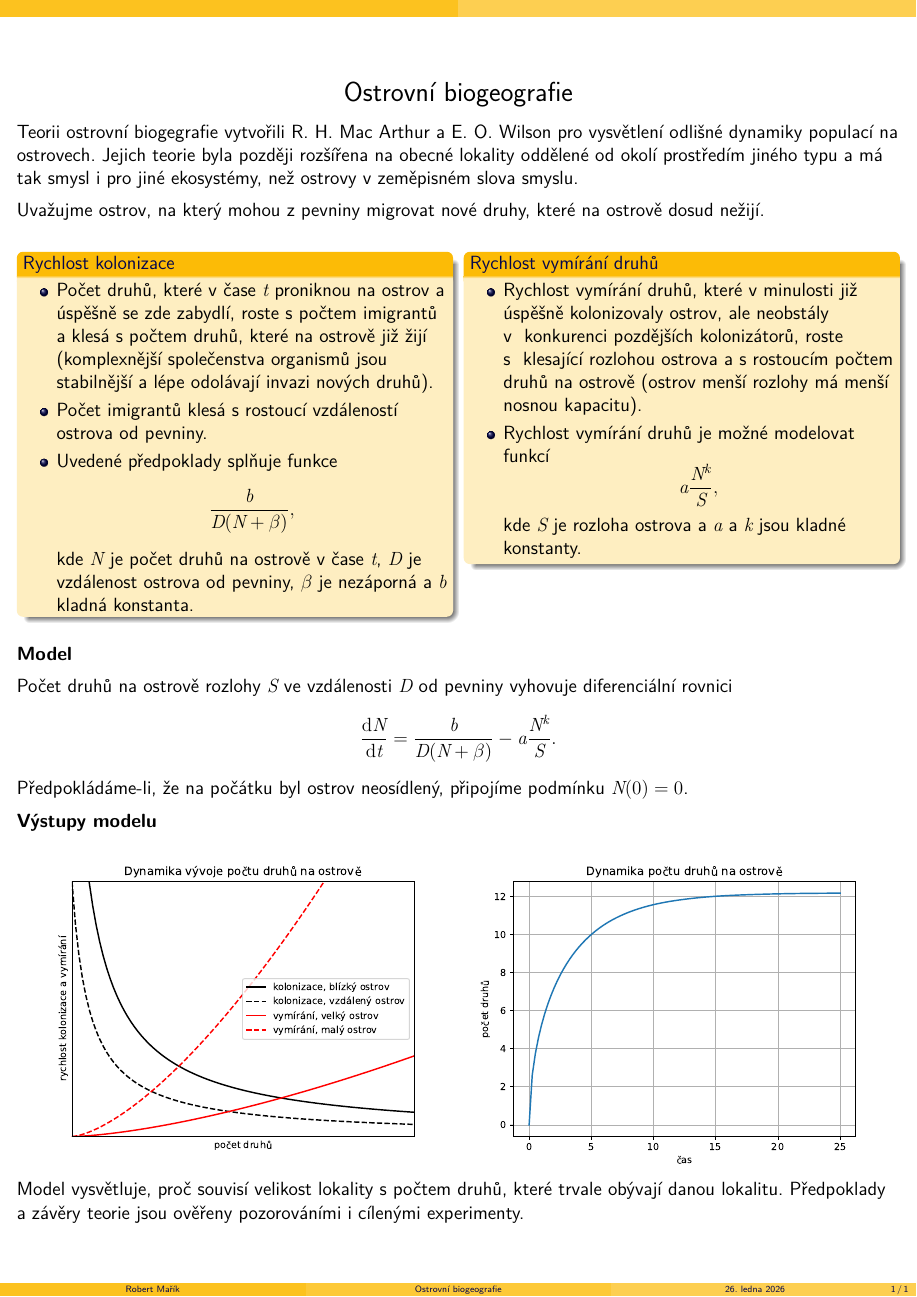
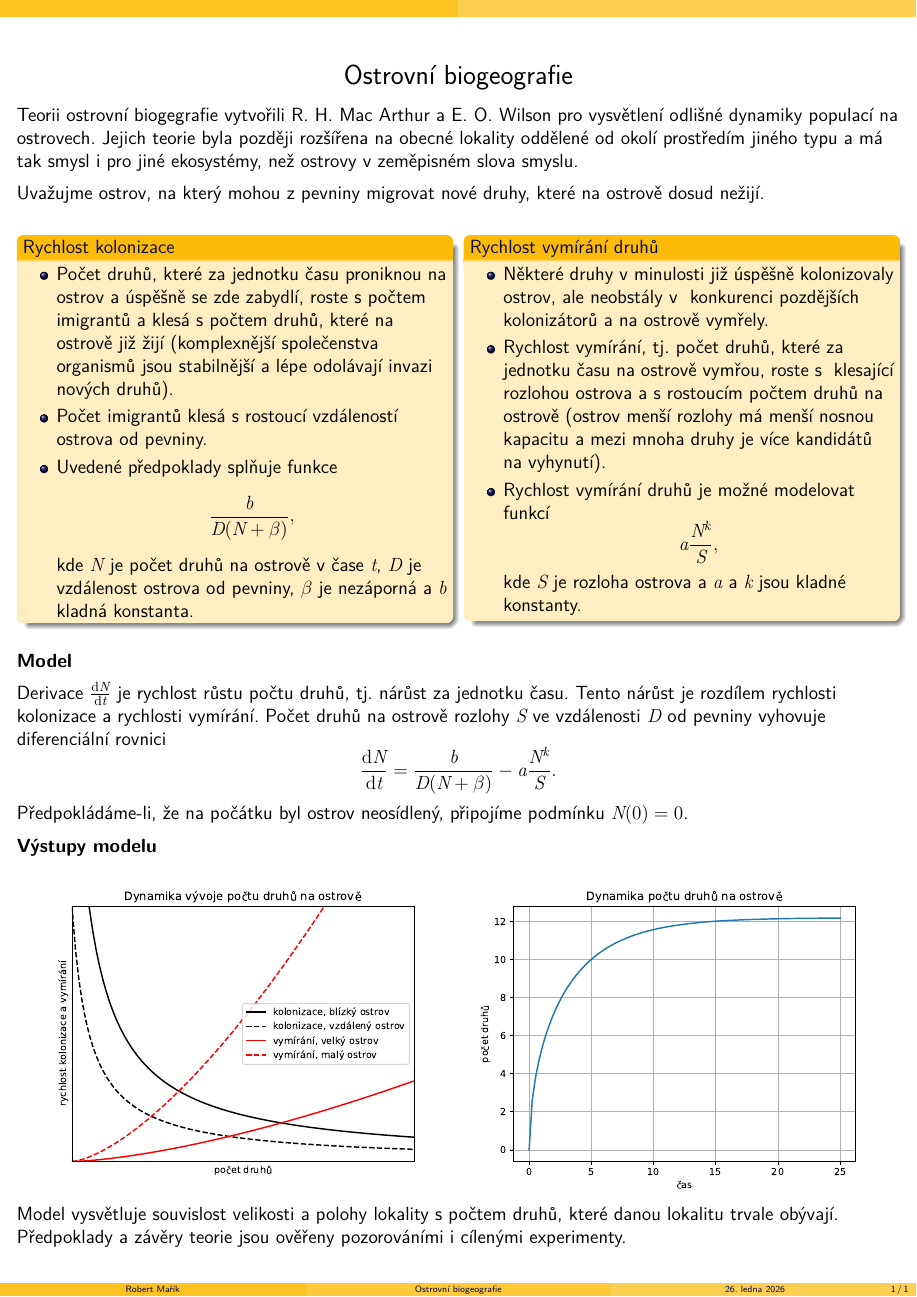
Before and after one commit to robert-marik/dmp, a LaTeX poster (latex/001-model_ostrovni_biogeografie.tex): the whole page. Compiled offline with XeLaTeX.

Commit message:
Uprava textu o ostrovni biogeografii

```diff
--- a/latex/001-model_ostrovni_biogeografie.tex
+++ b/latex/001-model_ostrovni_biogeografie.tex
@@ -29,8 +29,7 @@
     \begin{column}[t]{0.48\hsize}
       \begin{block}{Rychlost kolonizace}
 \begin{itemize}
-\item Počet druhů, které v čase
-$t$ proniknou na ostrov a úspěšně se zde zabydlí, roste s počtem
+\item Počet druhů, které za jednotku času proniknou na ostrov a úspěšně se zde zabydlí, roste s počtem
 imigrantů  a klesá s počtem druhů, které na ostrově  již žijí (komplexnější společenstva organismů jsou stabilnější a lépe
 odolávají invazi nových druhů).
 \item  Počet imigrantů klesá s rostoucí
@@ -48,11 +47,13 @@ pevniny, $\beta$ je nezáporná a  $b$ kladná konstanta.
   \begin{block}{Rychlost vymírání  druhů}
 
 \begin{itemize}
-\item Rychlost vymírání  druhů, které v minulosti již úspěšně
-kolonizovaly ostrov, ale neobstály v~ konkurenci pozdějších kolonizátorů,
+\item Některé druhy v minulosti již úspěšně
+kolonizovaly ostrov, ale neobstály v~ konkurenci
+pozdějších kolonizátorů a na ostrově vymřely.
+\item Rychlost vymírání, tj. počet druhů, které za jednotku času na ostrově vymřou,
 roste s~ klesající rozlohou ostrova a s rostoucím počtem druhů na
 ostrově (ostrov menší rozlohy má menší nosnou
-kapacitu).
+kapacitu a mezi mnoha druhy je více kandidátů na vyhynutí).
 \item Rychlost vymírání druhů je možné modelovat funkcí
 $$
  a\frac {N^k}S,
@@ -66,6 +67,10 @@ kde $S$ je rozloha ostrova a $a$ a $k$ jsou kladné konstanty.
 \bigskip
 \subsection{Model}
 
+Derivace $\frac{\mathrm dN}{\mathrm dt}$ je rychlost růstu počtu druhů, tj. nárůst za
+jednotku času.
+Tento nárůst je rozdílem rychlosti kolonizace a rychlosti
+vymírání.
 Počet druhů na ostrově rozlohy $S$ ve
 vzdálenosti $D$ od pevniny vyhovuje diferenciální rovnici
 $$
@@ -83,8 +88,9 @@ podmínku $N(0)=0$.
   \includegraphics[width=\linewidth]{ostrov2.pdf}
 \end{minipage}
 
-Model vysvětluje, proč souvisí velikost
-lokality s počtem druhů, které trvale obývají danou lokalitu.
+Model vysvětluje souvislost velikosti a polohy
+lokality s počtem druhů, které danou lokalitu
+trvale obývají.
 Předpoklady a~závěry teorie jsou ověřeny
 pozorováními i cílenými experimenty.
 
```
